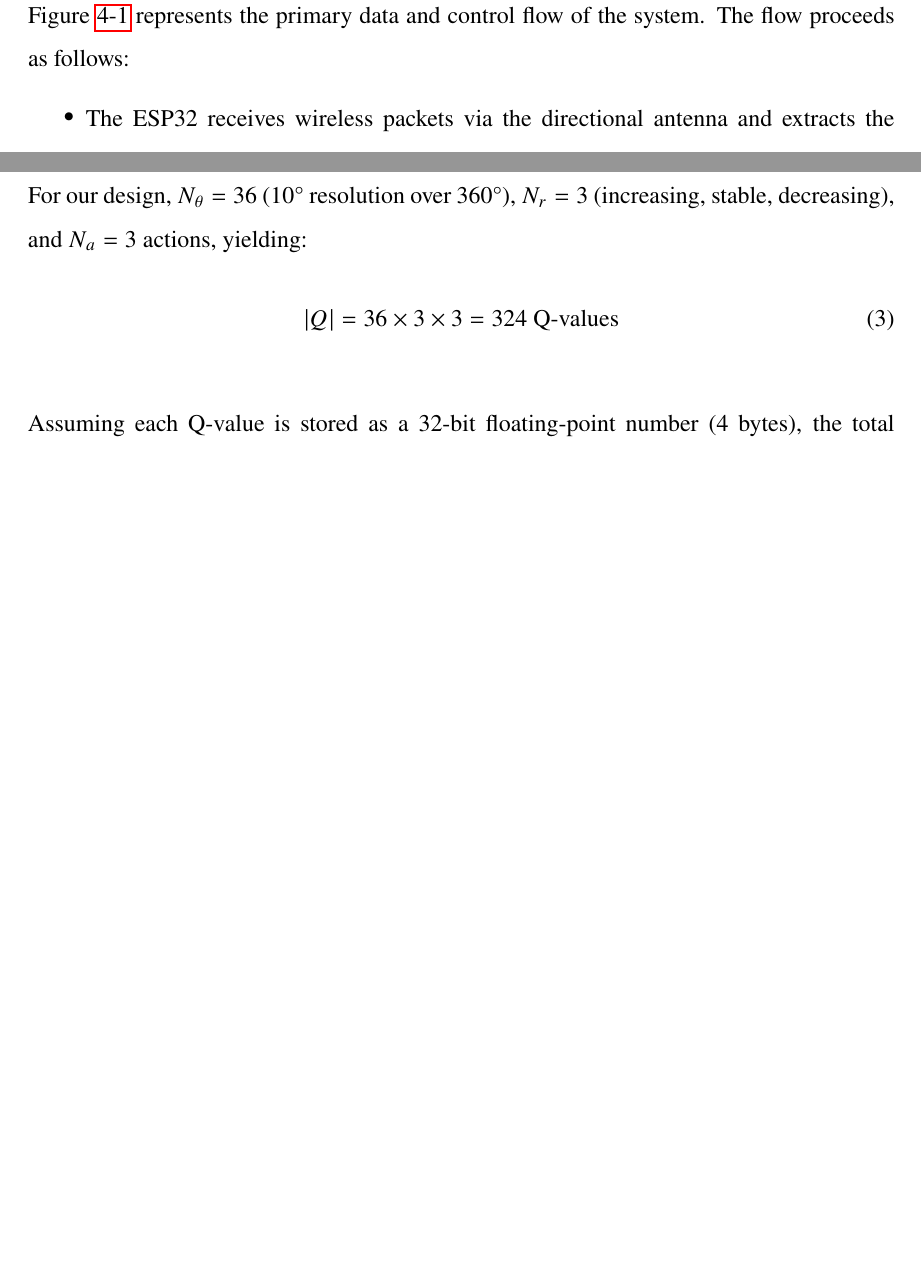
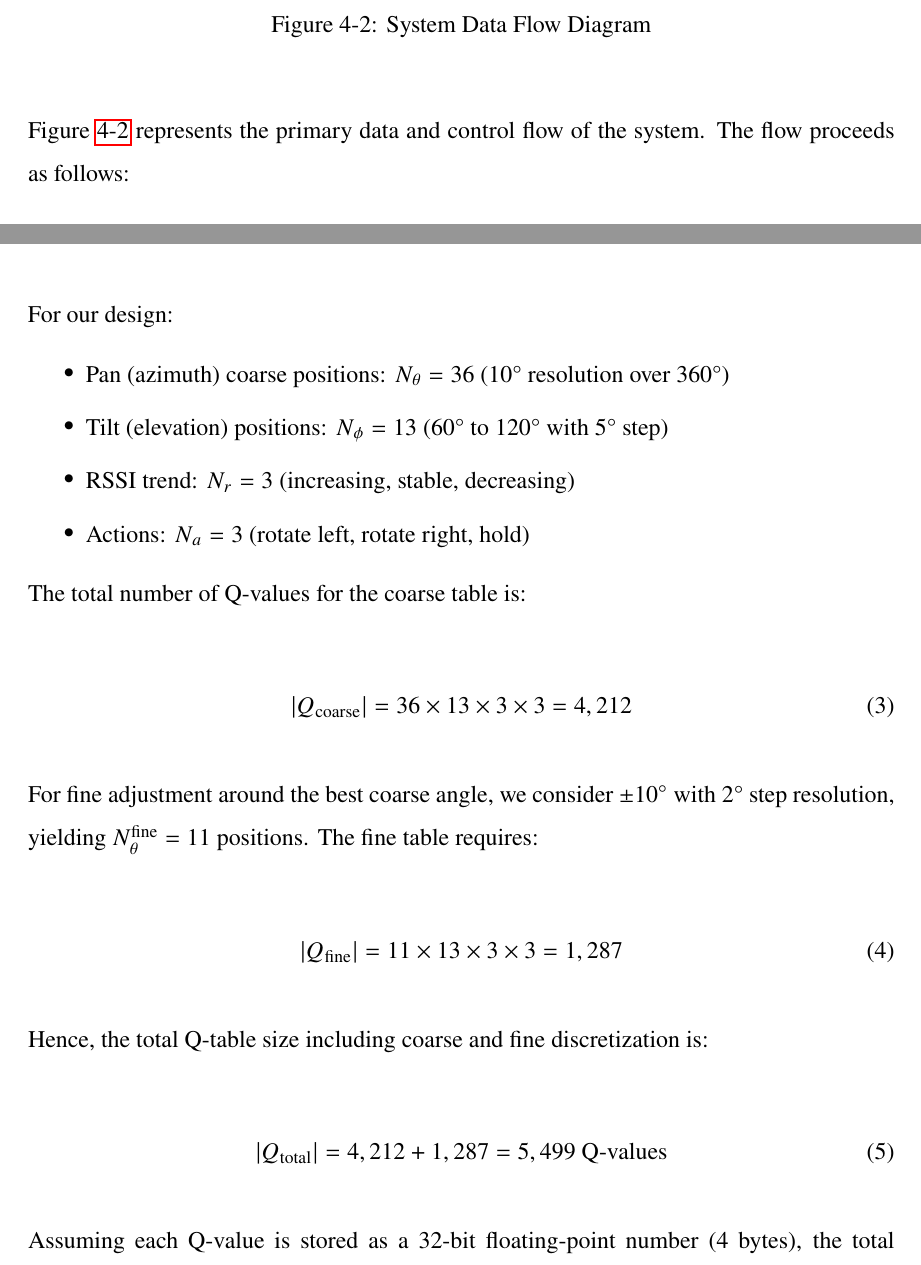
Before and after one commit to bibekjoshi01/minor-project, a LaTeX document (Reports/Mid-Defence/main.tex, which reads Reports/Mid-Defence/sections/methodology/rl_model.tex, Reports/Mid-Defence/sections/methodology/system_architecture.tex): two parts of pages 31 and 37 of 44 before the commit and two parts of pages 31 and 38 of 46 after it, joined at a grey line, cut at the place of the change, the shorter picture padded with empty space. Compiled offline with pdfLaTeX.

Commit message:
fix: methodology completed

```diff
--- a/Reports/Mid-Defence/sections/methodology/rl_model.tex
+++ b/Reports/Mid-Defence/sections/methodology/rl_model.tex
@@ -34,8 +43,29 @@ The Q-table size depends on the number of discrete states and actions. Let the a
 \end{equation}
 
-For our design, $N_\theta = 36$ (10° resolution over 360°), $N_r = 3$ (increasing, stable, decreasing), and $N_a = 3$ actions, yielding:
+For our design:
+\begin{itemize}
+    \item Pan (azimuth) coarse positions: $N_\theta = 36$ (10° resolution over 360°)
+    \item Tilt (elevation) positions: $N_\phi = 13$ (60° to 120° with 5° step)
+    \item RSSI trend: $N_r = 3$ (increasing, stable, decreasing)
+    \item Actions: $N_a = 3$ (rotate left, rotate right, hold)
+\end{itemize}
+
+The total number of Q-values for the coarse table is:
+
 \begin{equation}
-\left|Q\right| = 36 \times 3 \times 3 = 324 \text{ Q-values} \dotfill
+\left|Q_\text{coarse}\right| = 36 \times 13 \times 3 \times 3 = 4,212 \dotfill
 \end{equation}
 
-Assuming each Q-value is stored as a 32-bit floating-point number (4 bytes), the total memory requirement is approximately 1.3 kB. This is negligible relative to the available RAM on the ESP32 (520 kB), confirming the feasibility of the embedded implementation.
+For fine adjustment around the best coarse angle, we consider $\pm 10^\circ$ with 2° step resolution, yielding $N_\theta^\text{fine} = 11$ positions. The fine table requires:
+
+\begin{equation}
+\left|Q_\text{fine}\right| = 11 \times 13 \times 3 \times 3 = 1,287 \dotfill
+\end{equation}
+
+Hence, the total Q-table size including coarse and fine discretization is:
+
+\begin{equation}
+\left|Q_\text{total}\right| = 4,212 + 1,287 = 5,499 \text{ Q-values} \dotfill
+\end{equation}
+
+Assuming each Q-value is stored as a 32-bit floating-point number (4 bytes), the total memory requirement is approximately:
--- a/Reports/Mid-Defence/sections/methodology/system_architecture.tex
+++ b/Reports/Mid-Defence/sections/methodology/system_architecture.tex
@@ -41,10 +41,18 @@ These modules are executed sequentially within a timed control loop, ensuring de
 
 \subsubsection{Data Flow and Control Loop}
 
-Figure~\ref{fig:system_block} represents the primary data and control flow of the system. The flow proceeds as follows:
+\begin{figure}[H]
+    \vspace{1em}
+    \centering
+    \includegraphics[width=1\textwidth]{images/flowdiagram.png}
+    \caption{System Data Flow Diagram}
+    \label{fig:control_flow}
+\end{figure}
+
+Figure~\ref{fig:control_flow} represents the primary data and control flow of the system. The flow proceeds as follows:
 
 \begin{itemize}
-    \item The ESP32 receives wireless packets via the directional antenna and extracts the corresponding RSSI values
+    \item The MCU receives wireless packets via the directional antenna and extracts the corresponding RSSI values
     \item Filtered RSSI measurements are passed to the state encoding block along with the current antenna orientation
     \item The decision module evaluates the current state and selects an action according to the active alignment strategy
     \item The antenna control module issues step and direction commands to the motor driver
```
Also changed, not shown: Reports/Mid-Defence/images/flowdiagram.png (added), Reports/Mid-Defence/images/rl_flow.png (added), Reports/Mid-Defence/sections/methodology/rl_model.tex (35 more changed lines).
